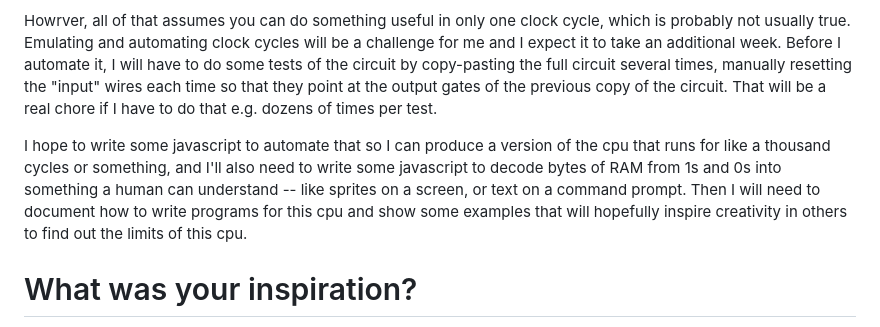
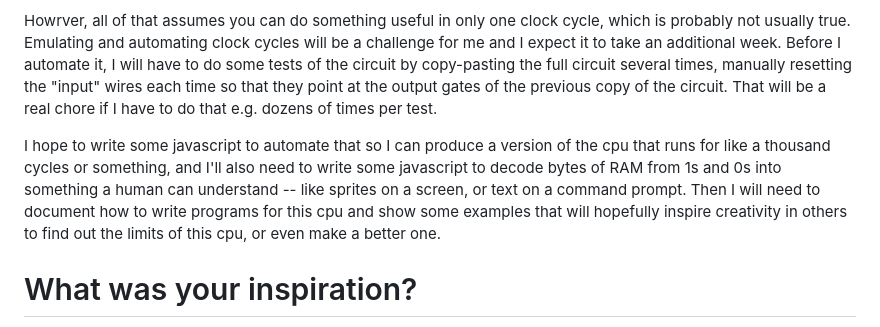
Before and after one commit to supertestnet/8bit-cpu-for-bitvm, a Markdown page: README.md, the part around the change. Drawn GitHub-style.

```diff
--- a/README.md
+++ b/README.md
@@ -9,7 +9,7 @@ I am done with all major components of the cpu except the Control Unit, which is
 
 Howrver, all of that assumes you can do something useful in only one clock cycle, which is probably not usually true. Emulating and automating clock cycles will be a challenge for me and I expect it to take an additional week. Before I automate it, I will have to do some tests of the circuit by copy-pasting the full circuit several times, manually resetting the "input" wires each time so that they point at the output gates of the previous copy of the circuit. That will be a real chore if I have to do that e.g. dozens of times per test.
 
-I hope to write some javascript to automate that so I can produce a version of the cpu that runs for like a thousand cycles or something, and I'll also need to write some javascript to decode bytes of RAM from 1s and 0s into something a human can understand -- like sprites on a screen, or text on a command prompt. Then I will need to document how to write programs for this cpu and show some examples that will hopefully inspire creativity in others to find out the limits of this cpu.
+I hope to write some javascript to automate that so I can produce a version of the cpu that runs for like a thousand cycles or something, and I'll also need to write some javascript to decode bytes of RAM from 1s and 0s into something a human can understand -- like sprites on a screen, or text on a command prompt. Then I will need to document how to write programs for this cpu and show some examples that will hopefully inspire creativity in others to find out the limits of this cpu, or even make a better one.
 
 # What was your inspiration?
 I had several inspirations. One of them came from making fun of ethereum's virtual machine one day. I joked that it isn't powerful enough to be a "world computer" (as some of the early hype claimed it was) because it only has about as much processing power as a gameboy. And then I realized that's not something to scoff at, that's super cool. And how cool would it be if *I* can emulate the original gameboy's cpu in bitvm and give people a way to validate whether someone successfully ran a gameboy ROM on bitcoin. If that's possible, you could lock up some bitcoins for someone that they can only take if they prove they beat you in [Doom](https://www.youtube.com/shorts/IXA1crHYPJE). How awesome would that be! So I started learning about the gameboy's cpu to see if it is feasible to emulate it in bitvm.
```
